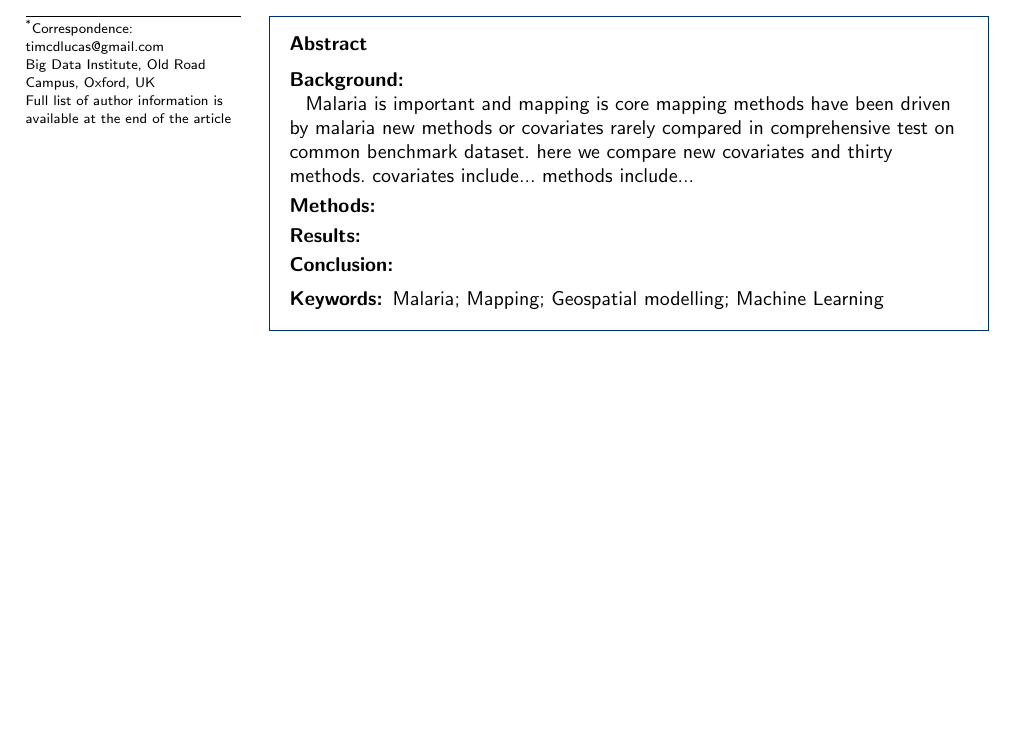
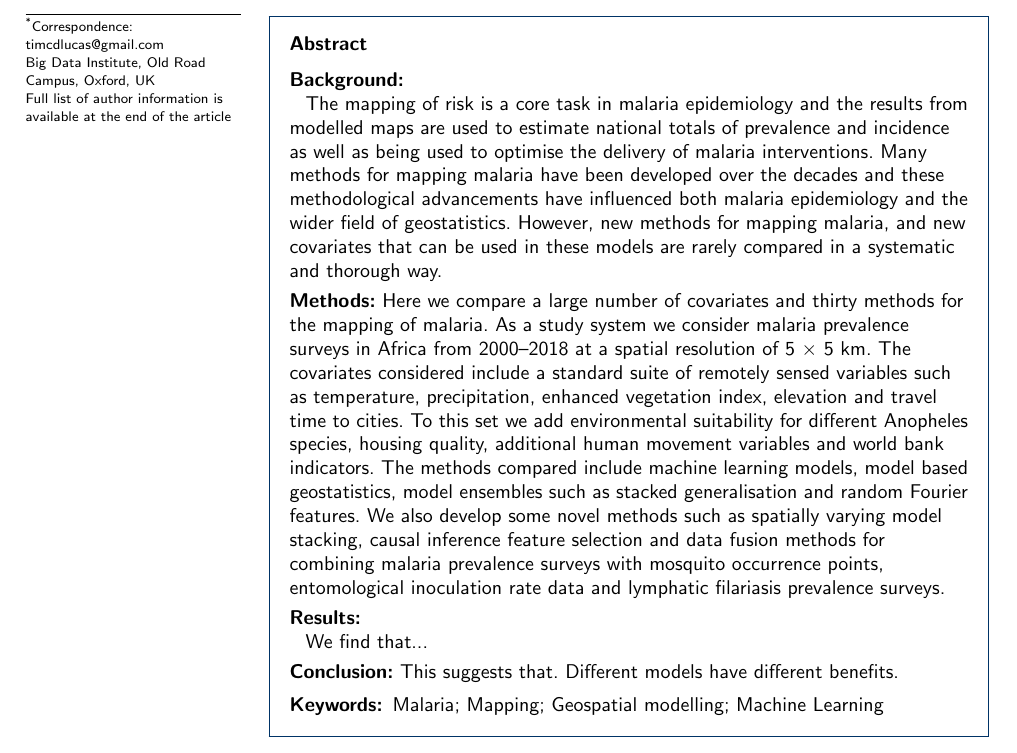
Before and after one commit to timcdlucas/big_malaria_mapping_methods_comparison_ms, a LaTeX document (big_methods_compare.tex): part of page 1 of 4, cut so that both start at the same text, the shorter picture padded with empty space. Compiled offline with pdfLaTeX.

Commit message:
Add some abstract.

```diff
--- a/big_methods_compare.tex
+++ b/big_methods_compare.tex
@@ -223,21 +223,26 @@
 \begin{abstract} % abstract
 \parttitle{Background} %if any
 
-Malaria is important and mapping is core
-mapping methods have been driven by malaria
-new methods or covariates rarely compared in comprehensive test on common benchmark dataset.
-here we compare new covariates and thirty methods.
-covariates include...
-methods include...
-
+The mapping of risk is a core task in malaria epidemiology and the results from modelled maps are used to estimate national totals of prevalence and incidence as well as being used to optimise the delivery of malaria interventions.
+Many methods for mapping malaria have been developed over the decades and these methodological advancements have influenced both malaria epidemiology and the wider field of geostatistics.
+However, new methods for mapping malaria, and new covariates that can be used in these models are rarely compared in a systematic and thorough way.
 
 
 \parttitle{Methods} %if any
+Here we compare a large number of covariates and thirty methods for the mapping of malaria.
+As a study system we consider malaria prevalence surveys in Africa from 2000--2018 at a spatial resolution of 5 $\times$ 5 km.
+The covariates considered include a standard suite of remotely sensed variables such as temperature, precipitation, enhanced vegetation index, elevation and travel time to cities.
+To this set we add environmental suitability for different Anopheles species, housing quality, additional human movement variables and world bank indicators.
+The methods compared include machine learning models, model based geostatistics, model ensembles such as stacked generalisation and random Fourier features.
+We also develop some novel methods such as spatially varying model stacking, causal inference feature selection and data fusion methods for combining malaria prevalence surveys with mosquito occurrence points, entomological inoculation rate data and lymphatic filariasis prevalence surveys.
 
 \parttitle{Results} %if any
 
+We find that...
+
 \parttitle{Conclusion} %if any
-
+This suggests that.
+Different models have different benefits.
 
 \end{abstract}
 
```
Also changed, not shown: big_methods_compare.tex (1 more changed lines).
